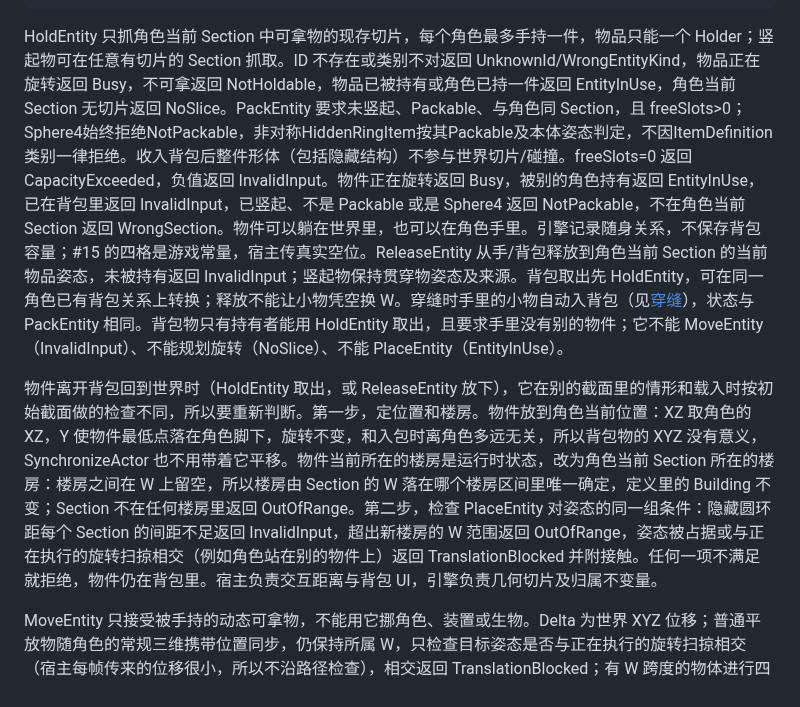
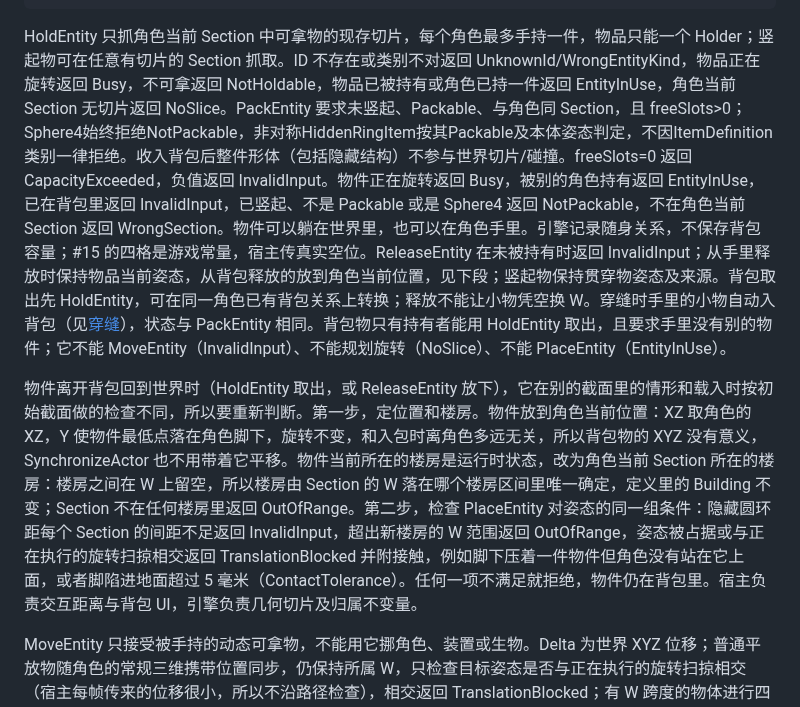
Before and after one commit to odradekk/project_4d, a Markdown page: docs/frame/contract-carry.md, the part around the change. Rendered like a GitHub page.

Commit message:
docs(frame): correct two sentences about taking items out of the backpack
An item can be taken out when the creature stands on another item. What
is refused is an item lying under the feet that the creature does not
stand on, or feet sunk into the ground by more than 5 mm. The first
paragraph of the carrying page also said that ReleaseEntity puts the
item down at its current pose, which only holds for an item in the hand.

````diff
--- a/docs/frame/contract-carry.md
+++ b/docs/frame/contract-carry.md
@@ -25,9 +25,9 @@ public abstract record MoveEntityResult
 public MoveEntityResult MoveEntity(MoveRequest request);
 ```
 
-HoldEntity 只抓角色当前 Section 中可拿物的现存切片，每个角色最多手持一件，物品只能一个 Holder；竖起物可在任意有切片的 Section 抓取。ID 不存在或类别不对返回 UnknownId/WrongEntityKind，物品正在旋转返回 Busy，不可拿返回 NotHoldable，物品已被持有或角色已持一件返回 EntityInUse，角色当前 Section 无切片返回 NoSlice。PackEntity 要求未竖起、Packable、与角色同 Section，且 freeSlots>0；Sphere4始终拒绝NotPackable，非对称HiddenRingItem按其Packable及本体姿态判定，不因ItemDefinition类别一律拒绝。收入背包后整件形体（包括隐藏结构）不参与世界切片/碰撞。freeSlots=0 返回 CapacityExceeded，负值返回 InvalidInput。物件正在旋转返回 Busy，被别的角色持有返回 EntityInUse，已在背包里返回 InvalidInput，已竖起、不是 Packable 或是 Sphere4 返回 NotPackable，不在角色当前 Section 返回 WrongSection。物件可以躺在世界里，也可以在角色手里。引擎记录随身关系，不保存背包容量；#15 的四格是游戏常量，宿主传真实空位。ReleaseEntity 从手/背包释放到角色当前 Section 的当前物品姿态，未被持有返回 InvalidInput；竖起物保持贯穿物姿态及来源。背包取出先 HoldEntity，可在同一角色已有背包关系上转换；释放不能让小物凭空换 W。穿缝时手里的小物自动入背包（见[穿缝](contract-actions.md#穿缝的原子变换)），状态与 PackEntity 相同。背包物只有持有者能用 HoldEntity 取出，且要求手里没有别的物件；它不能 MoveEntity（InvalidInput）、不能规划旋转（NoSlice）、不能 PlaceEntity（EntityInUse）。
+HoldEntity 只抓角色当前 Section 中可拿物的现存切片，每个角色最多手持一件，物品只能一个 Holder；竖起物可在任意有切片的 Section 抓取。ID 不存在或类别不对返回 UnknownId/WrongEntityKind，物品正在旋转返回 Busy，不可拿返回 NotHoldable，物品已被持有或角色已持一件返回 EntityInUse，角色当前 Section 无切片返回 NoSlice。PackEntity 要求未竖起、Packable、与角色同 Section，且 freeSlots>0；Sphere4始终拒绝NotPackable，非对称HiddenRingItem按其Packable及本体姿态判定，不因ItemDefinition类别一律拒绝。收入背包后整件形体（包括隐藏结构）不参与世界切片/碰撞。freeSlots=0 返回 CapacityExceeded，负值返回 InvalidInput。物件正在旋转返回 Busy，被别的角色持有返回 EntityInUse，已在背包里返回 InvalidInput，已竖起、不是 Packable 或是 Sphere4 返回 NotPackable，不在角色当前 Section 返回 WrongSection。物件可以躺在世界里，也可以在角色手里。引擎记录随身关系，不保存背包容量；#15 的四格是游戏常量，宿主传真实空位。ReleaseEntity 在未被持有时返回 InvalidInput；从手里释放时保持物品当前姿态，从背包释放的放到角色当前位置，见下段；竖起物保持贯穿物姿态及来源。背包取出先 HoldEntity，可在同一角色已有背包关系上转换；释放不能让小物凭空换 W。穿缝时手里的小物自动入背包（见[穿缝](contract-actions.md#穿缝的原子变换)），状态与 PackEntity 相同。背包物只有持有者能用 HoldEntity 取出，且要求手里没有别的物件；它不能 MoveEntity（InvalidInput）、不能规划旋转（NoSlice）、不能 PlaceEntity（EntityInUse）。
 
-物件离开背包回到世界时（HoldEntity 取出，或 ReleaseEntity 放下），它在别的截面里的情形和载入时按初始截面做的检查不同，所以要重新判断。第一步，定位置和楼房。物件放到角色当前位置：XZ 取角色的 XZ，Y 使物件最低点落在角色脚下，旋转不变，和入包时离角色多远无关，所以背包物的 XYZ 没有意义，SynchronizeActor 也不用带着它平移。物件当前所在的楼房是运行时状态，改为角色当前 Section 所在的楼房：楼房之间在 W 上留空，所以楼房由 Section 的 W 落在哪个楼房区间里唯一确定，定义里的 Building 不变；Section 不在任何楼房里返回 OutOfRange。第二步，检查 PlaceEntity 对姿态的同一组条件：隐藏圆环距每个 Section 的间距不足返回 InvalidInput，超出新楼房的 W 范围返回 OutOfRange，姿态被占据或与正在执行的旋转扫掠相交（例如角色站在别的物件上）返回 TranslationBlocked 并附接触。任何一项不满足就拒绝，物件仍在背包里。宿主负责交互距离与背包 UI，引擎负责几何切片及归属不变量。
+物件离开背包回到世界时（HoldEntity 取出，或 ReleaseEntity 放下），它在别的截面里的情形和载入时按初始截面做的检查不同，所以要重新判断。第一步，定位置和楼房。物件放到角色当前位置：XZ 取角色的 XZ，Y 使物件最低点落在角色脚下，旋转不变，和入包时离角色多远无关，所以背包物的 XYZ 没有意义，SynchronizeActor 也不用带着它平移。物件当前所在的楼房是运行时状态，改为角色当前 Section 所在的楼房：楼房之间在 W 上留空，所以楼房由 Section 的 W 落在哪个楼房区间里唯一确定，定义里的 Building 不变；Section 不在任何楼房里返回 OutOfRange。第二步，检查 PlaceEntity 对姿态的同一组条件：隐藏圆环距每个 Section 的间距不足返回 InvalidInput，超出新楼房的 W 范围返回 OutOfRange，姿态被占据或与正在执行的旋转扫掠相交返回 TranslationBlocked 并附接触，例如脚下压着一件物件但角色没有站在它上面，或者脚陷进地面超过 5 毫米（ContactTolerance）。任何一项不满足就拒绝，物件仍在背包里。宿主负责交互距离与背包 UI，引擎负责几何切片及归属不变量。
 
 MoveEntity 只接受被手持的动态可拿物，不能用它挪角色、装置或生物。Delta 为世界 XYZ 位移；普通平放物随角色的常规三维携带位置同步，仍保持所属 W，只检查目标姿态是否与正在执行的旋转扫掠相交（宿主每帧传来的位移很小，所以不沿路径检查），相交返回 TranslationBlocked；有 W 跨度的物体进行四维平移扫掠。按 X、Z、Y 顺序逐分量尝试。一对形体的嵌入深度将超过起点深度和 ContactTolerance 中较大者时，该分量被挡住，停在嵌入深度不超过起点深度和 0 中较大者的最后位置，其他分量继续，因此可以滑动；新碰上的障碍停在刚接触处，而起点已相贴或嵌在容差内的障碍不挡住沿表面滑动或离开，齐平拼接的楼板和容差内的高差也不挡住。返回 Applied 和实际接触。全部零位移且有阻挡返回 TranslationBlocked，状态不变；无阻挡的零请求为成功。未被手持或 Delta 非有限数返回 InvalidInput，正在旋转返回 Busy。有接触的成功移动在下一次 Step 交付 MovementBlocked。
 
````
